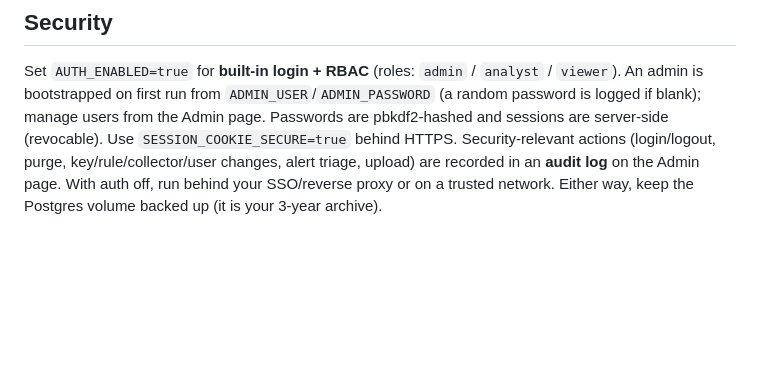
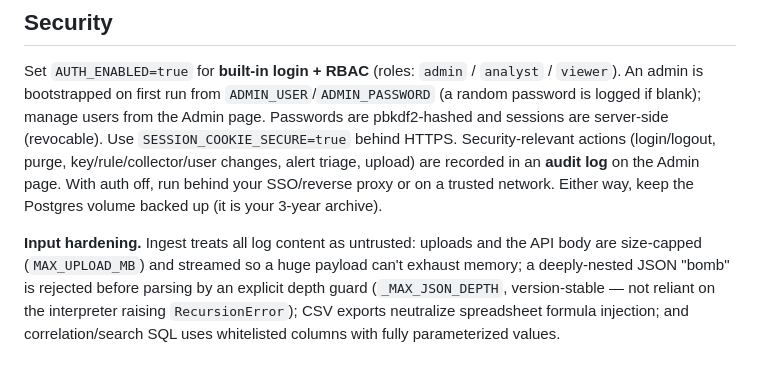
Before and after one commit to Krishcalin/SIEM-Lite, a Markdown page: README.md, the part around the change. Drawn GitHub-style; blank space fills up the shorter version.

```diff
--- a/README.md
+++ b/README.md
@@ -405,3 +405,10 @@ behind HTTPS. Security-relevant actions (login/logout, purge, key/rule/collector
 changes, alert triage, upload) are recorded in an **audit log** on the Admin page.
 With auth off, run behind your SSO/reverse proxy or on a trusted network. Either way,
 keep the Postgres volume backed up (it is your 3-year archive).
+
+**Input hardening.** Ingest treats all log content as untrusted: uploads and the API
+body are size-capped (`MAX_UPLOAD_MB`) and streamed so a huge payload can't exhaust
+memory; a deeply-nested JSON "bomb" is rejected before parsing by an explicit
+depth guard (`_MAX_JSON_DEPTH`, version-stable — not reliant on the interpreter
+raising `RecursionError`); CSV exports neutralize spreadsheet formula injection; and
+correlation/search SQL uses whitelisted columns with fully parameterized values.
```
Also changed, not shown: CLAUDE.md (+8 -1 lines).
